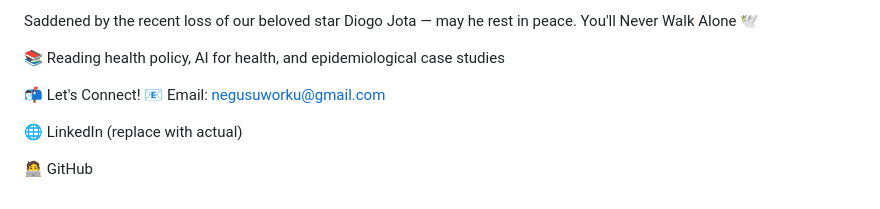
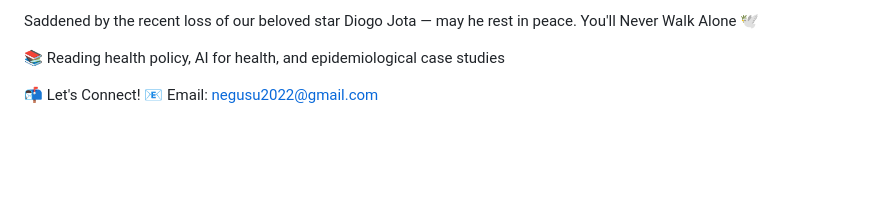
Before and after one commit to negusuworku/negusuworku, a Markdown page: README.md, the part around the change. Drawn GitHub-style; blank space fills up the shorter version.

```diff
--- a/README.md
+++ b/README.md
@@ -100,8 +100,4 @@ Saddened by the recent loss of our beloved star Diogo Jota — may he rest in pe
 📚 Reading health policy, AI for health, and epidemiological case studies
 
 📬 Let's Connect!
-📧 Email: negusuworku@gmail.com
-
-🌐 LinkedIn (replace with actual)
-
-🧑‍💻 GitHub
+📧 Email: negusu2022@gmail.com
```
